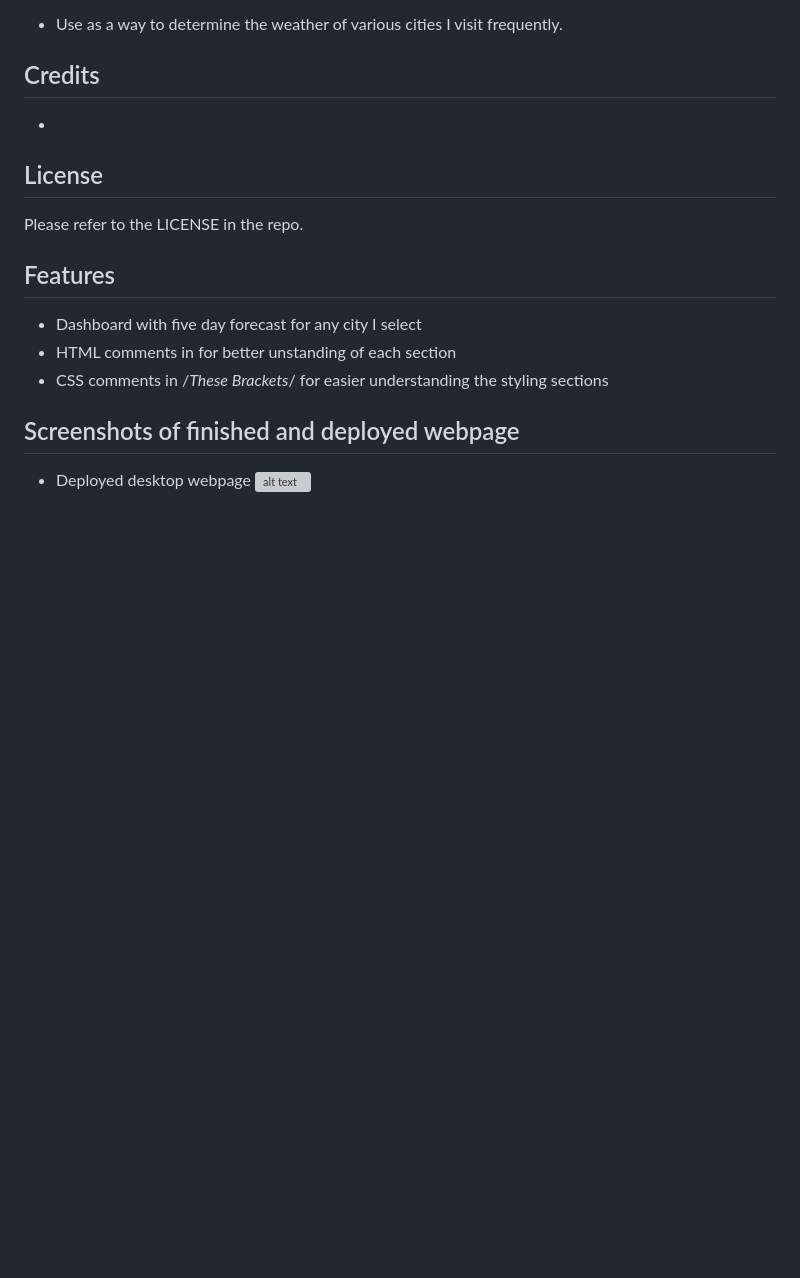
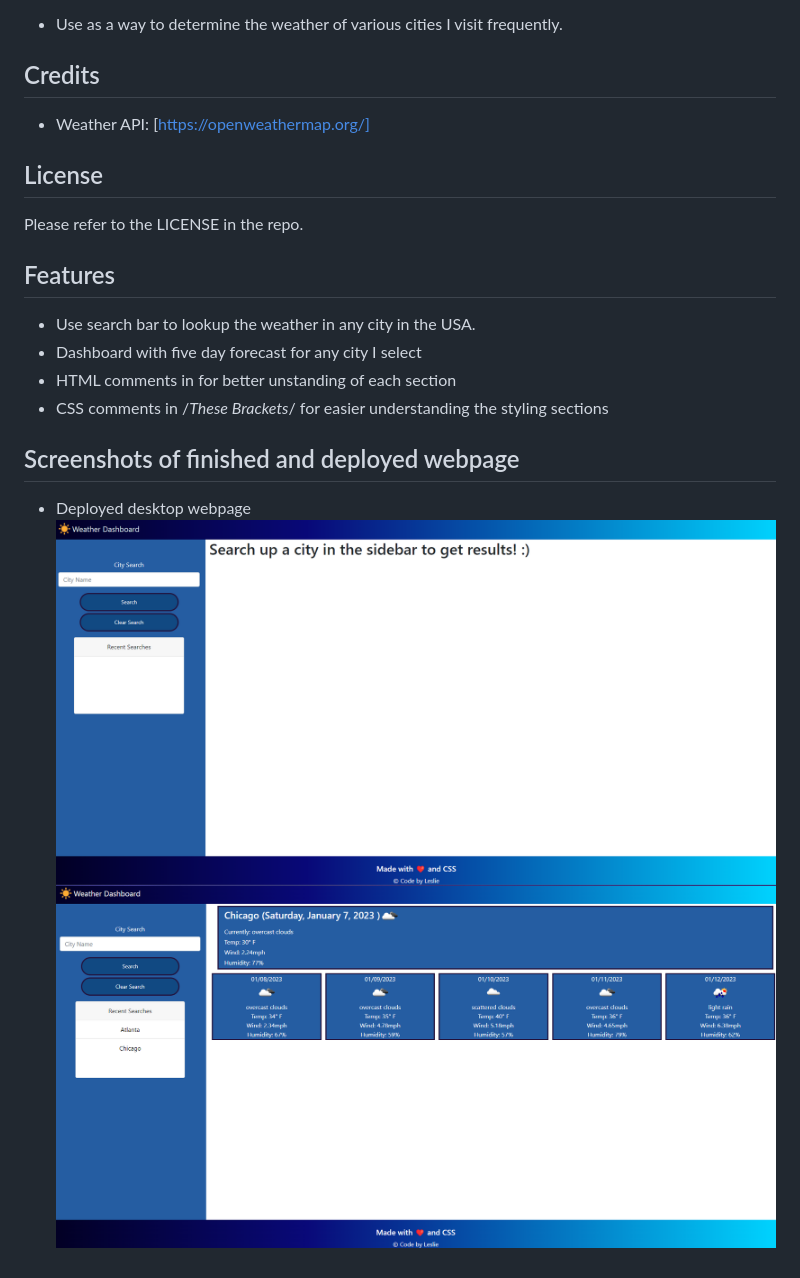
Before and after one commit to lesliefg/weather-dashboard, a Markdown page: README.md, the part around the change. Drawn GitHub-style; pictures changed too: assets/images/no-city.png (added), assets/images/searched.png (added); blank space fills up the shorter version; grey boxes are pictures that could not be loaded.

```diff
--- a/README.md
+++ b/README.md
@@ -18,17 +18,19 @@ A live dashboard with current weather forecast for the next five days for variou
 
 ## Credits
 
--
+- Weather API: [https://openweathermap.org/]
 
 ## License
 
 Please refer to the LICENSE in the repo.
 
 ## Features
+- Use search bar to lookup the weather in any city in the USA.
 - Dashboard with five day forecast for any city I select
 - HTML comments in <!--These brackets--> for better unstanding of each section
 - CSS comments in /*These Brackets*/ for easier understanding the styling sections
 
 ## Screenshots of finished and deployed webpage
 - Deployed desktop webpage
-![alt text](TBA)
+![alt text](/assets/images/no-city.png)
+![alt text](/assets/images/searched.png)
```
Also changed, not shown: 3 other files.
